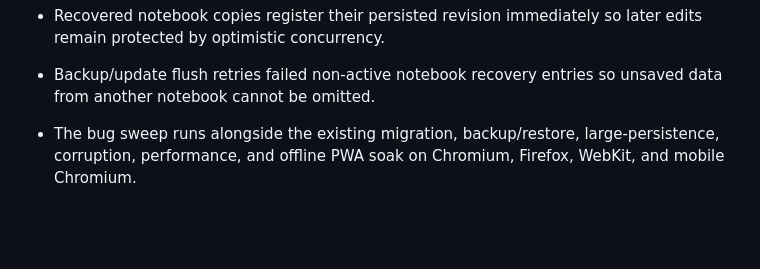
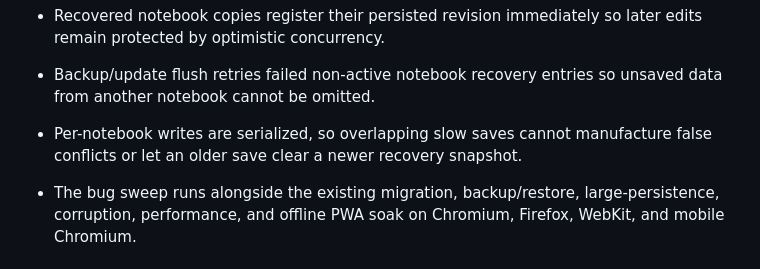
Before and after one commit to thiepn/calc, a Markdown page: CHANGELOG.md, the part around the change. Drawn GitHub-style; blank space fills up the shorter version.

Commit message:
docs: finalize notebook concurrency fixes in v1.0.1

```diff
--- a/CHANGELOG.md
+++ b/CHANGELOG.md
@@ -40,6 +40,7 @@ All notable production changes to Calc are recorded here.
 - Session recovery now retains multiple unsaved notebooks with backward compatibility for the old single-snapshot format.
 - Recovered notebook copies register their persisted revision immediately so later edits remain protected by optimistic concurrency.
 - Backup/update flush retries failed non-active notebook recovery entries so unsaved data from another notebook cannot be omitted.
+- Per-notebook writes are serialized, so overlapping slow saves cannot manufacture false conflicts or let an older save clear a newer recovery snapshot.
 
 - The bug sweep runs alongside the existing migration, backup/restore, large-persistence, corruption, performance, and offline PWA soak on Chromium, Firefox, WebKit, and mobile Chromium.
 
```
Also changed, not shown: RELEASE_NOTES.md (+1 -0 lines).
